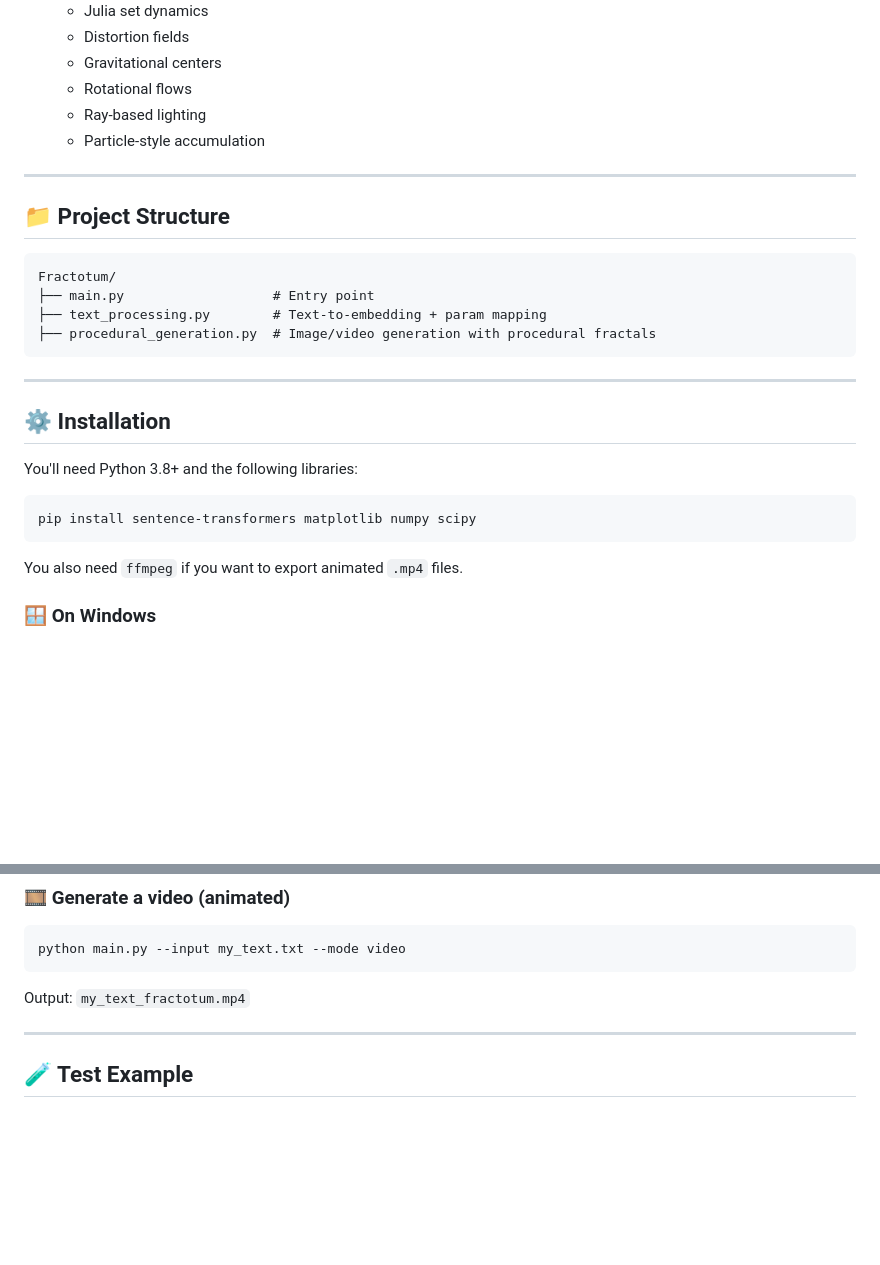
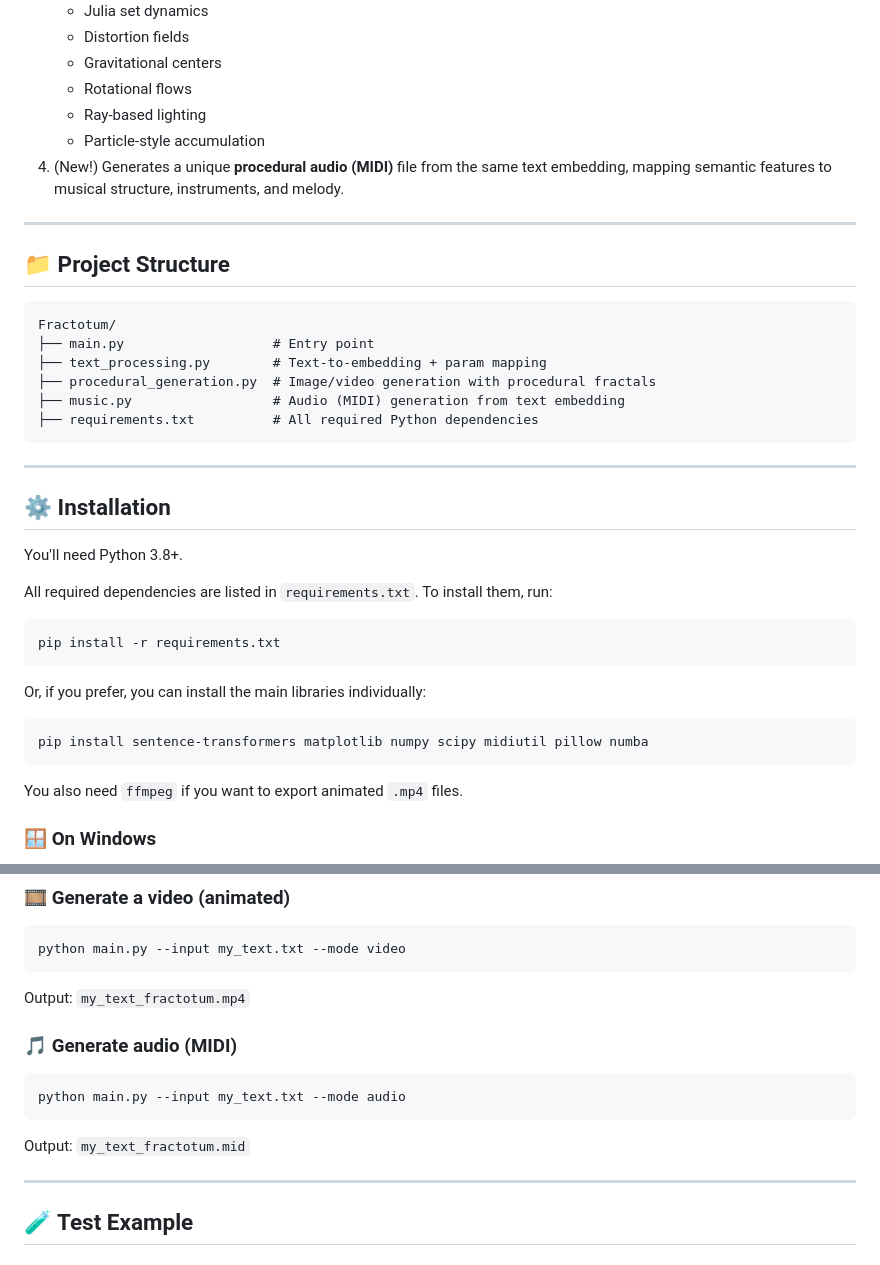
Before and after one commit to kendruska/fractotum, a Markdown page: README.md, 2 parts joined by grey strips. Drawn GitHub-style; blank space fills up the shorter version.

````diff
--- a/README.md
+++ b/README.md
@@ -19,6 +19,7 @@ You provide a `.txt` file with a literary fragment (10+ lines recommended). Frac
    - Rotational flows
    - Ray-based lighting
    - Particle-style accumulation
+4. (New!) Generates a unique **procedural audio (MIDI)** file from the same text embedding, mapping semantic features to musical structure, instruments, and melody.
 
 ---
 
@@ -29,16 +30,26 @@ Fractotum/
 ├── main.py                   # Entry point
 ├── text_processing.py        # Text-to-embedding + param mapping
 ├── procedural_generation.py  # Image/video generation with procedural fractals
+├── music.py                  # Audio (MIDI) generation from text embedding
+├── requirements.txt          # All required Python dependencies
 ```
 
 ---
 
 ## ⚙️ Installation
 
-You'll need Python 3.8+ and the following libraries:
+You'll need Python 3.8+.
+
+All required dependencies are listed in `requirements.txt`. To install them, run:
 
 ```bash
-pip install sentence-transformers matplotlib numpy scipy
+pip install -r requirements.txt
+```
+
+Or, if you prefer, you can install the main libraries individually:
+
+```bash
+pip install sentence-transformers matplotlib numpy scipy midiutil pillow numba
 ```
 
 You also need `ffmpeg` if you want to export animated `.mp4` files.
@@ -88,6 +99,14 @@ python main.py --input my_text.txt --mode video
 
 Output: `my_text_fractotum.mp4`
 
+### 🎵 Generate audio (MIDI)
+
+```bash
+python main.py --input my_text.txt --mode audio
+```
+
+Output: `my_text_fractotum.mid`
+
 ---
 
 ## 🧪 Test Example
````
Also changed, not shown: other parts of README.md (+9 -2 lines), test_fractotum.png, 5 other files.
